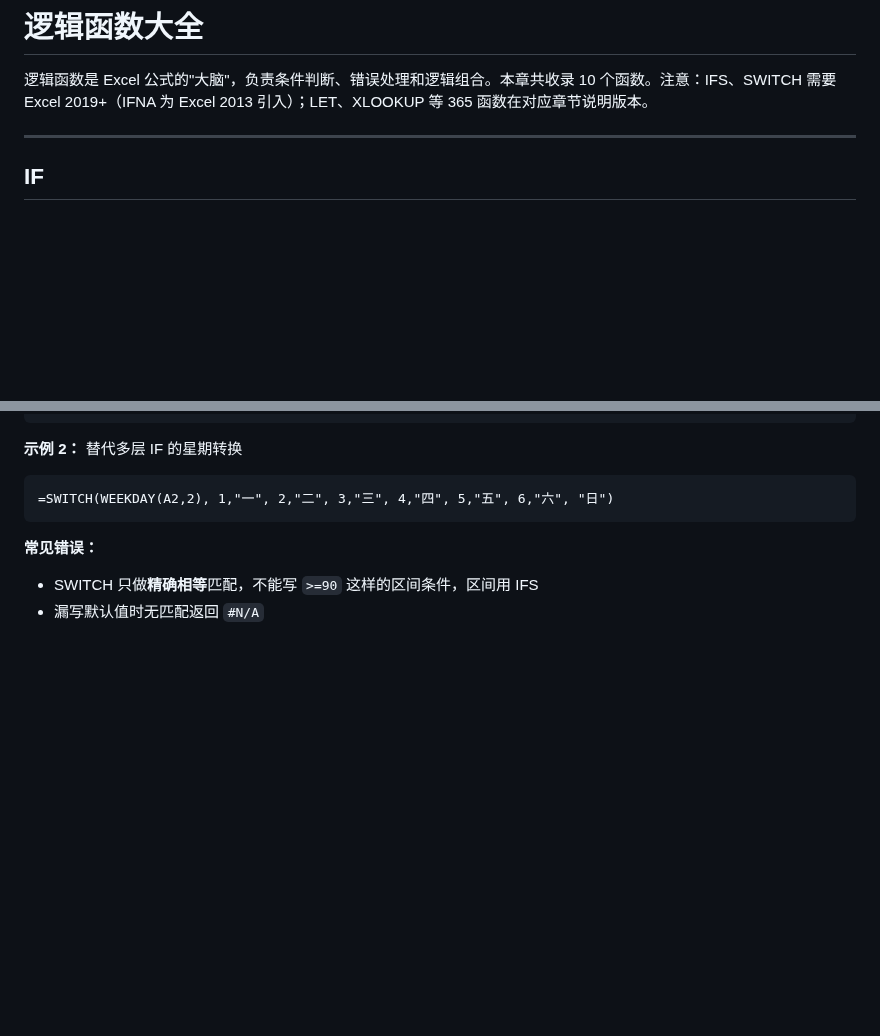
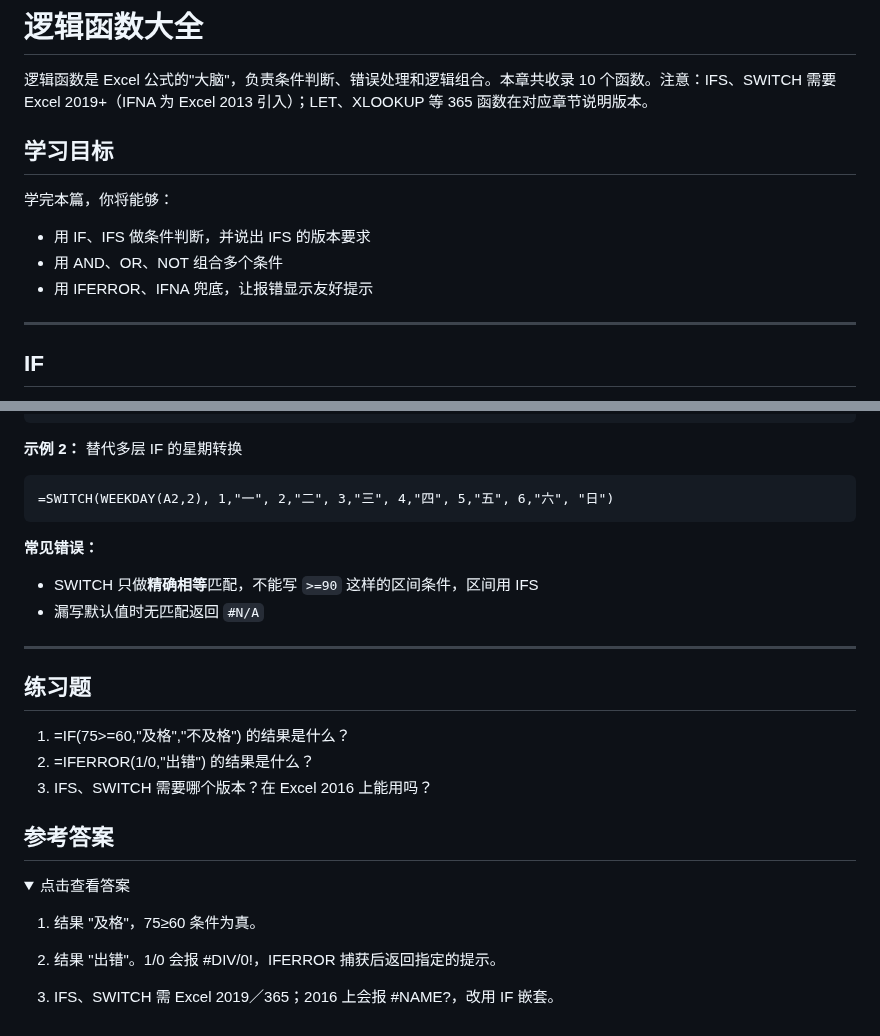
Before and after one commit to curzydj8/excel-tutorial, a Markdown page: docs/functions/04-logical.md, 2 parts joined by grey strips. Rendered like a GitHub page; folded sections open; blank space fills up the shorter version.

Commit message:
sync docs/functions/04-logical.md

```diff
--- a/docs/functions/04-logical.md
+++ b/docs/functions/04-logical.md
@@ -2,6 +2,13 @@
 
 逻辑函数是 Excel 公式的"大脑"，负责条件判断、错误处理和逻辑组合。本章共收录 10 个函数。注意：IFS、SWITCH 需要 Excel 2019+（IFNA 为 Excel 2013 引入）；LET、XLOOKUP 等 365 函数在对应章节说明版本。
 
+
+## 学习目标
+
+学完本篇，你将能够：
+- 用 IF、IFS 做条件判断，并说出 IFS 的版本要求
+- 用 AND、OR、NOT 组合多个条件
+- 用 IFERROR、IFNA 兜底，让报错显示友好提示
 ---
 
 ## IF
@@ -188,3 +195,24 @@
 **常见错误：**
 - SWITCH 只做**精确相等**匹配，不能写 `>=90` 这样的区间条件，区间用 IFS
 - 漏写默认值时无匹配返回 `#N/A`
+
+---
+
+## 练习题
+
+1. =IF(75>=60,"及格","不及格") 的结果是什么？
+2. =IFERROR(1/0,"出错") 的结果是什么？
+3. IFS、SWITCH 需要哪个版本？在 Excel 2016 上能用吗？
+
+## 参考答案
+
+<details>
+<summary>点击查看答案</summary>
+
+1. 结果 "及格"，75≥60 条件为真。
+
+2. 结果 "出错"。1/0 会报 #DIV/0!，IFERROR 捕获后返回指定的提示。
+
+3. IFS、SWITCH 需 Excel 2019／365；2016 上会报 #NAME?，改用 IF 嵌套。
+
+</details>
```
